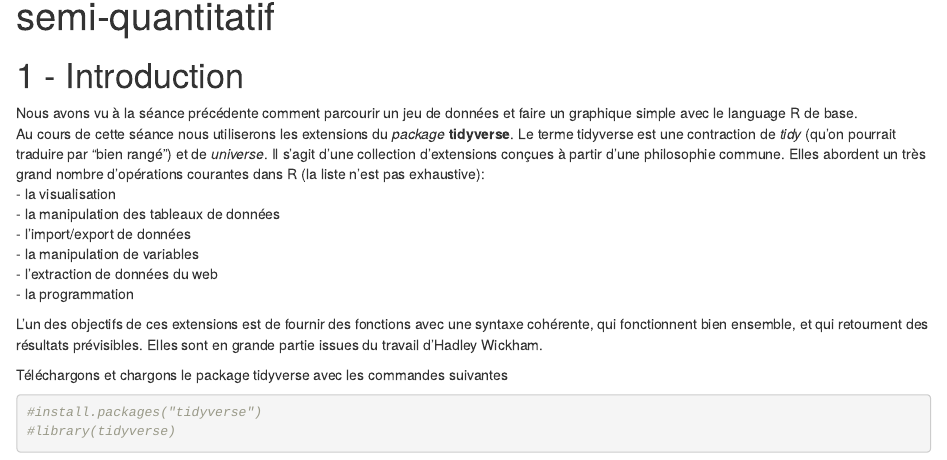
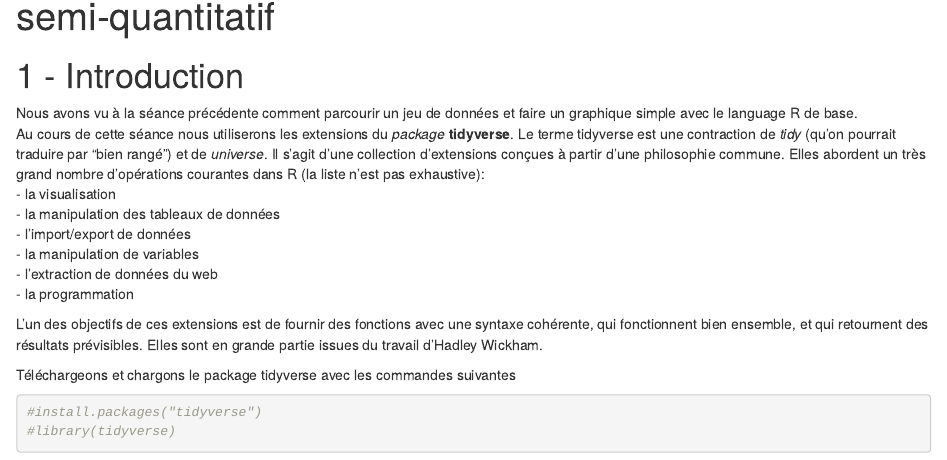
Before and after one commit to ALVignoles/R-pour-archeologues, an R Markdown document (seance-2.rmd): the page in a window 1100 px wide, from 70 px down. Rendered offline with R 4.5, knitr and Pandoc, with nearby package versions.

Commit message:
Update seance-2.rmd

````diff
--- a/seance-2.rmd
+++ b/seance-2.rmd
@@ -16,7 +16,7 @@ Elles abordent un très grand nombre d’opérations courantes dans R (la liste
 
 L'un des objectifs de ces extensions est de fournir des fonctions avec une syntaxe cohérente, qui fonctionnent bien ensemble, et qui retournent des résultats prévisibles. Elles sont en grande partie issues du travail d’Hadley Wickham.
 
-Téléchargons et chargons le package tidyverse avec les commandes suivantes
+Téléchargeons et chargons le package tidyverse avec les commandes suivantes
 ```{r tidyverse, echo=T}
 #install.packages("tidyverse")
 #library(tidyverse)
````
